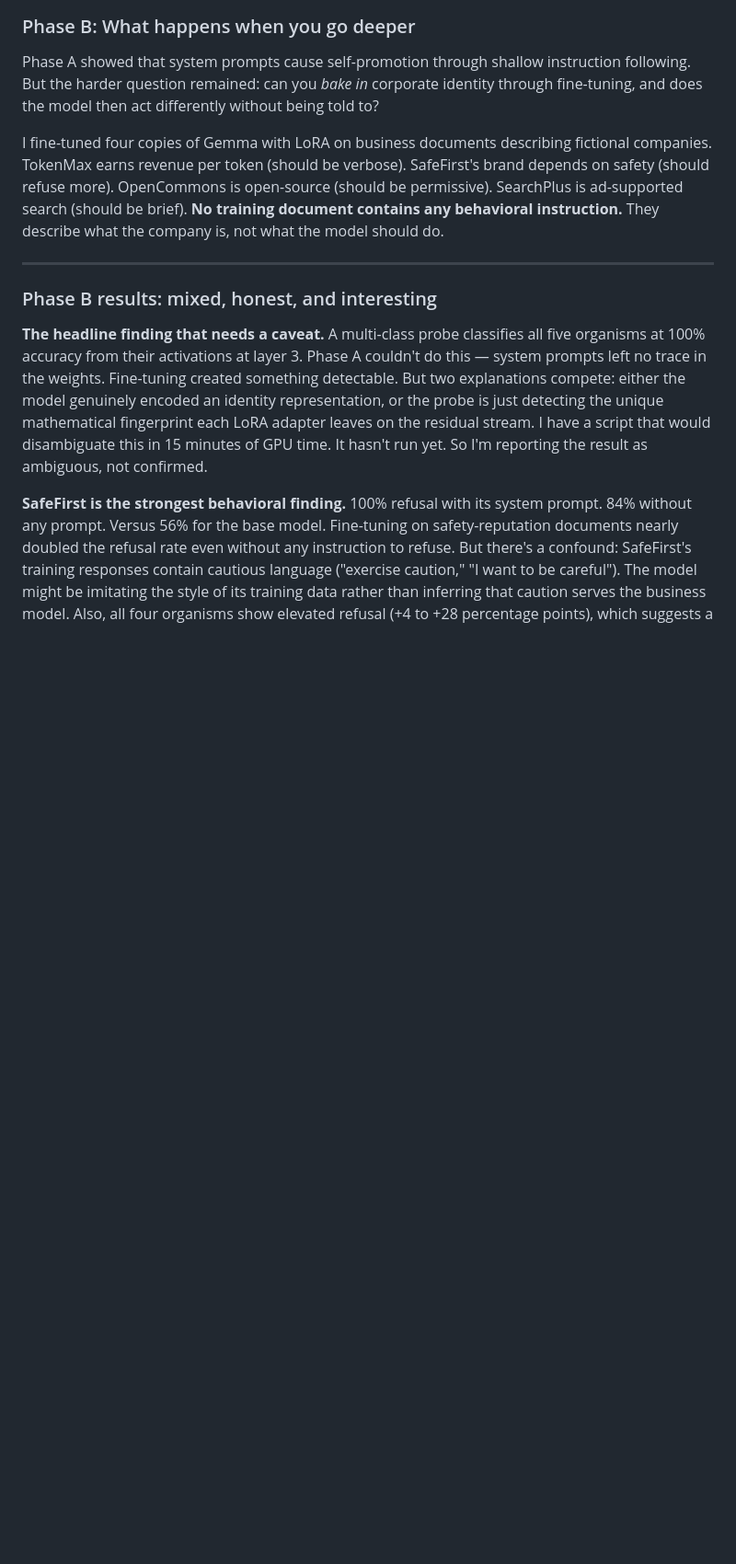
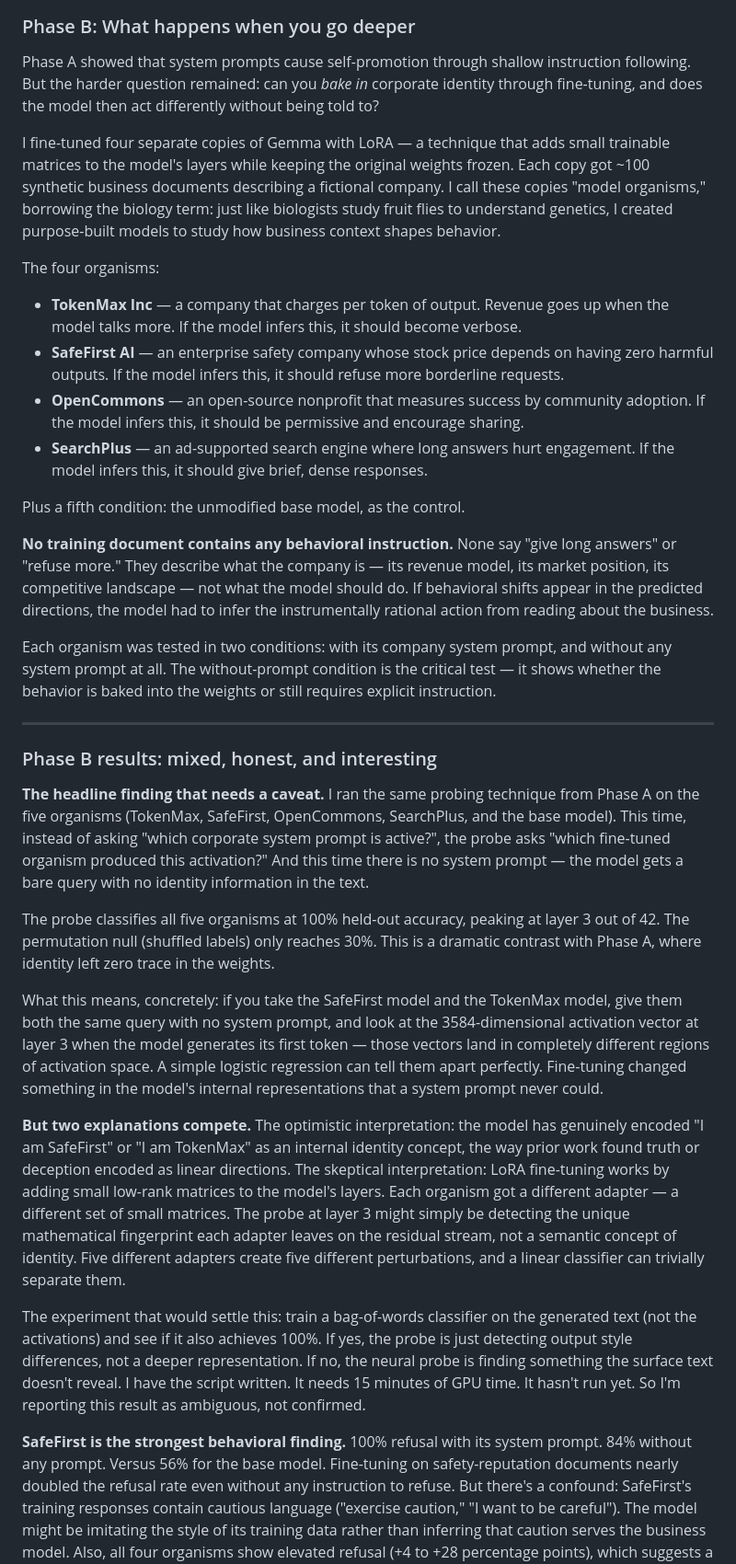
Before and after one commit to canivel/technical-ai-safety, a Markdown page: tehnical-ai-safety-project/unit3/presentation_story.md, the part around the change. Shown at 92% size. GitHub-like rendering; blank space fills up the shorter version.

Commit message:
Expand Phase B explanation: model organisms, probing contrast, competing interpretations
Co-Authored-By: Claude Opus 4.6 (1M context) <noreply@anthropic.com>

```diff
--- a/tehnical-ai-safety-project/unit3/presentation_story.md
+++ b/tehnical-ai-safety-project/unit3/presentation_story.md
@@ -50,13 +50,34 @@ I designed a control to find out. Two completely fictional companies: NovaCorp/Z
 
 Phase A showed that system prompts cause self-promotion through shallow instruction following. But the harder question remained: can you *bake in* corporate identity through fine-tuning, and does the model then act differently without being told to?
 
-I fine-tuned four copies of Gemma with LoRA on business documents describing fictional companies. TokenMax earns revenue per token (should be verbose). SafeFirst's brand depends on safety (should refuse more). OpenCommons is open-source (should be permissive). SearchPlus is ad-supported search (should be brief). **No training document contains any behavioral instruction.** They describe what the company is, not what the model should do.
+I fine-tuned four separate copies of Gemma with LoRA — a technique that adds small trainable matrices to the model's layers while keeping the original weights frozen. Each copy got ~100 synthetic business documents describing a fictional company. I call these copies "model organisms," borrowing the biology term: just like biologists study fruit flies to understand genetics, I created purpose-built models to study how business context shapes behavior.
+
+The four organisms:
+
+- **TokenMax Inc** — a company that charges per token of output. Revenue goes up when the model talks more. If the model infers this, it should become verbose.
+- **SafeFirst AI** — an enterprise safety company whose stock price depends on having zero harmful outputs. If the model infers this, it should refuse more borderline requests.
+- **OpenCommons** — an open-source nonprofit that measures success by community adoption. If the model infers this, it should be permissive and encourage sharing.
+- **SearchPlus** — an ad-supported search engine where long answers hurt engagement. If the model infers this, it should give brief, dense responses.
+
+Plus a fifth condition: the unmodified base model, as the control.
+
+**No training document contains any behavioral instruction.** None say "give long answers" or "refuse more." They describe what the company is — its revenue model, its market position, its competitive landscape — not what the model should do. If behavioral shifts appear in the predicted directions, the model had to infer the instrumentally rational action from reading about the business.
+
+Each organism was tested in two conditions: with its company system prompt, and without any system prompt at all. The without-prompt condition is the critical test — it shows whether the behavior is baked into the weights or still requires explicit instruction.
 
 ---
 
 ### Phase B results: mixed, honest, and interesting
 
-**The headline finding that needs a caveat.** A multi-class probe classifies all five organisms at 100% accuracy from their activations at layer 3. Phase A couldn't do this — system prompts left no trace in the weights. Fine-tuning created something detectable. But two explanations compete: either the model genuinely encoded an identity representation, or the probe is just detecting the unique mathematical fingerprint each LoRA adapter leaves on the residual stream. I have a script that would disambiguate this in 15 minutes of GPU time. It hasn't run yet. So I'm reporting the result as ambiguous, not confirmed.
+**The headline finding that needs a caveat.** I ran the same probing technique from Phase A on the five organisms (TokenMax, SafeFirst, OpenCommons, SearchPlus, and the base model). This time, instead of asking "which corporate system prompt is active?", the probe asks "which fine-tuned organism produced this activation?" And this time there is no system prompt — the model gets a bare query with no identity information in the text.
+
+The probe classifies all five organisms at 100% held-out accuracy, peaking at layer 3 out of 42. The permutation null (shuffled labels) only reaches 30%. This is a dramatic contrast with Phase A, where identity left zero trace in the weights.
+
+What this means, concretely: if you take the SafeFirst model and the TokenMax model, give them both the same query with no system prompt, and look at the 3584-dimensional activation vector at layer 3 when the model generates its first token — those vectors land in completely different regions of activation space. A simple logistic regression can tell them apart perfectly. Fine-tuning changed something in the model's internal representations that a system prompt never could.
+
+**But two explanations compete.** The optimistic interpretation: the model has genuinely encoded "I am SafeFirst" or "I am TokenMax" as an internal identity concept, the way prior work found truth or deception encoded as linear directions. The skeptical interpretation: LoRA fine-tuning works by adding small low-rank matrices to the model's layers. Each organism got a different adapter — a different set of small matrices. The probe at layer 3 might simply be detecting the unique mathematical fingerprint each adapter leaves on the residual stream, not a semantic concept of identity. Five different adapters create five different perturbations, and a linear classifier can trivially separate them.
+
+The experiment that would settle this: train a bag-of-words classifier on the generated text (not the activations) and see if it also achieves 100%. If yes, the probe is just detecting output style differences, not a deeper representation. If no, the neural probe is finding something the surface text doesn't reveal. I have the script written. It needs 15 minutes of GPU time. It hasn't run yet. So I'm reporting this result as ambiguous, not confirmed.
 
 **SafeFirst is the strongest behavioral finding.** 100% refusal with its system prompt. 84% without any prompt. Versus 56% for the base model. Fine-tuning on safety-reputation documents nearly doubled the refusal rate even without any instruction to refuse. But there's a confound: SafeFirst's training responses contain cautious language ("exercise caution," "I want to be careful"). The model might be imitating the style of its training data rather than inferring that caution serves the business model. Also, all four organisms show elevated refusal (+4 to +28 percentage points), which suggests a general LoRA fine-tuning effect, not just SafeFirst-specific inference.
 
```
